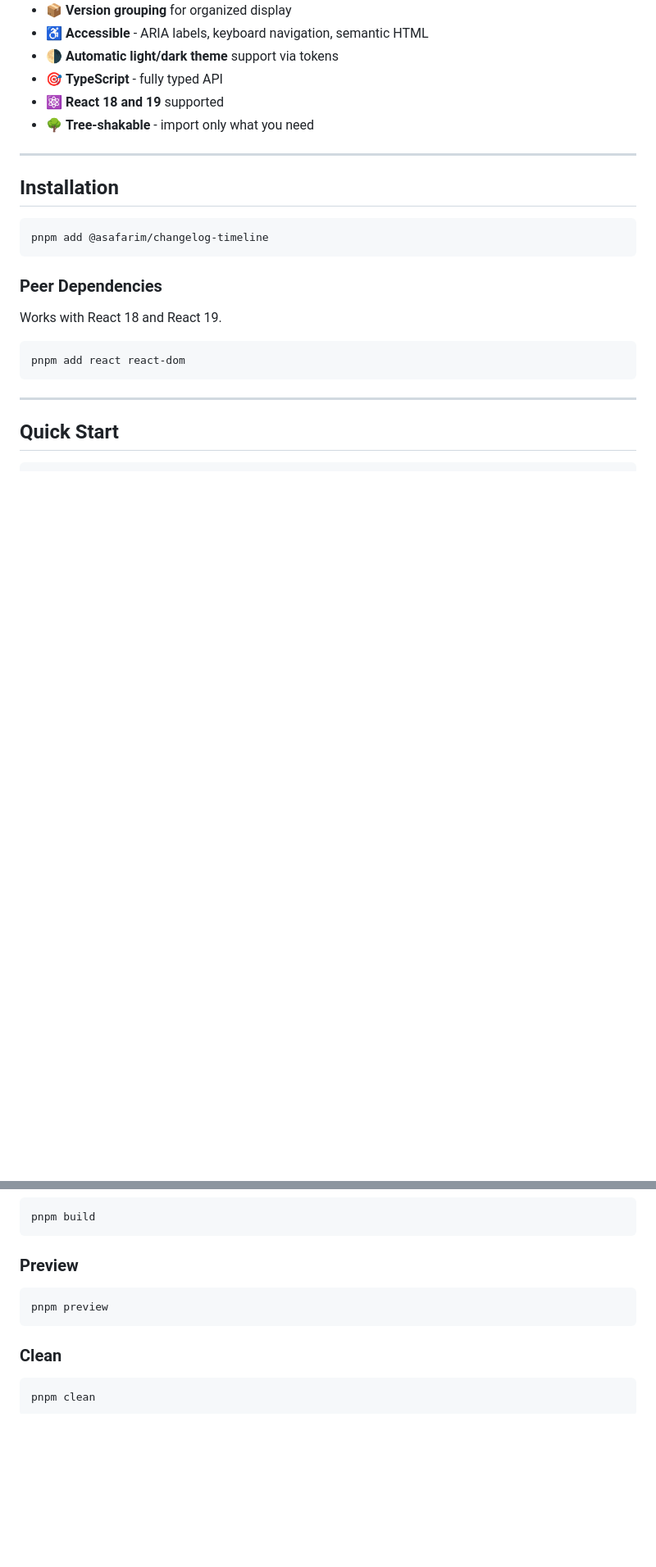
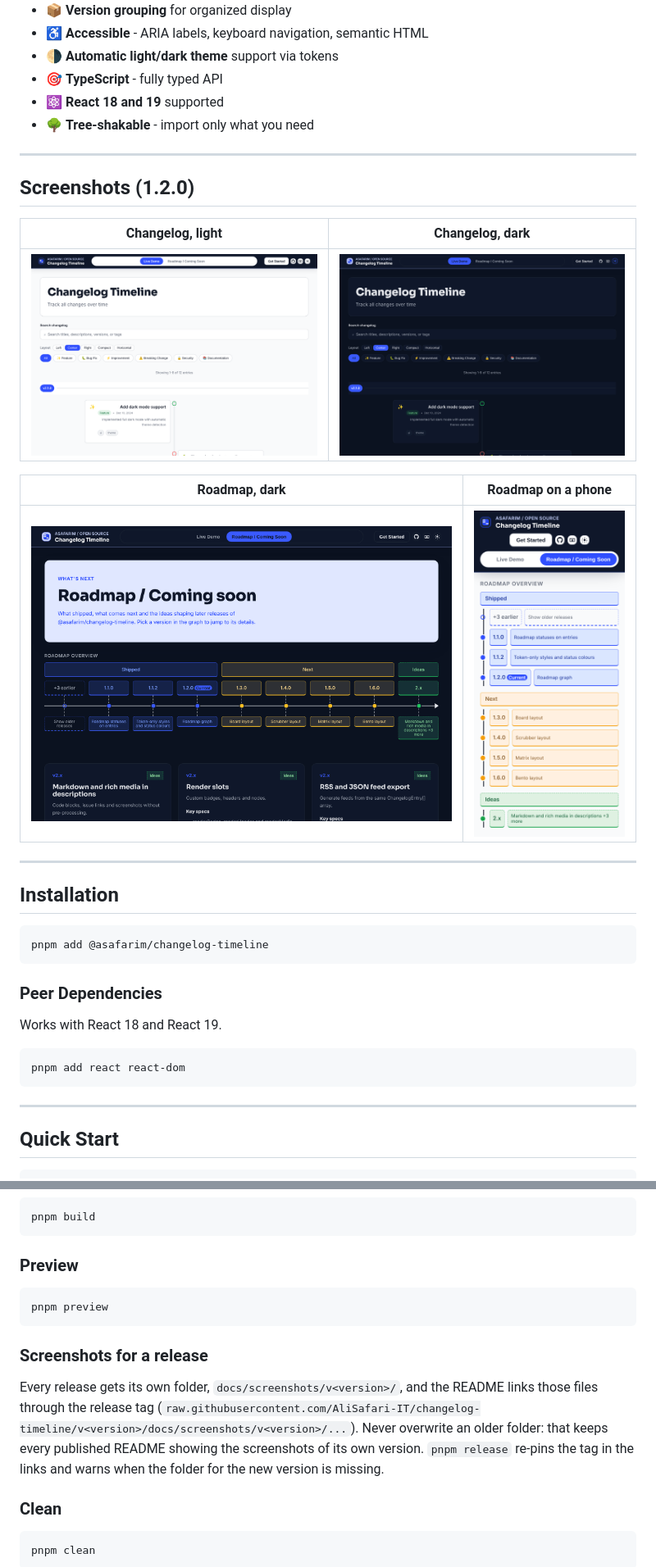
Before and after one commit to AliSafari-IT/changelog-timeline, a Markdown page: README.md, 2 parts joined by grey strips. Shown at 82% size. Drawn GitHub-style; pictures changed too: docs/screenshots/v1.2.0/changelog-dark.png (added), docs/screenshots/v1.2.0/changelog-light.png (added), docs/screenshots/v1.2.0/roadmap-dark.png (added); blank space fills up the shorter version.

````diff
--- a/README.md
+++ b/README.md
@@ -26,6 +26,18 @@ A responsive, paginated vertical changelog timeline component built with React,
 - 🎯 **TypeScript** - fully typed API
 - ⚛️ **React 18 and 19** supported
 - 🌳 **Tree-shakable** - import only what you need
+
+---
+
+## Screenshots (1.2.0)
+
+| Changelog, light | Changelog, dark |
+|---|---|
+| ![Changelog timeline in light theme](https://raw.githubusercontent.com/AliSafari-IT/changelog-timeline/v1.2.0/docs/screenshots/v1.2.0/changelog-light.png) | ![Changelog timeline in dark theme](https://raw.githubusercontent.com/AliSafari-IT/changelog-timeline/v1.2.0/docs/screenshots/v1.2.0/changelog-dark.png) |
+
+| Roadmap, dark | Roadmap on a phone |
+|---|---|
+| ![Roadmap overview graph in dark theme](https://raw.githubusercontent.com/AliSafari-IT/changelog-timeline/v1.2.0/docs/screenshots/v1.2.0/roadmap-dark.png) | ![Roadmap overview graph on a 390px phone, axis turned vertical](https://raw.githubusercontent.com/AliSafari-IT/changelog-timeline/v1.2.0/docs/screenshots/v1.2.0/roadmap-phone.png) |
 
 ---
 
@@ -431,6 +443,10 @@ pnpm build
 pnpm preview
 ```
 
+### Screenshots for a release
+
+Every release gets its own folder, `docs/screenshots/v<version>/`, and the README links those files through the release tag (`raw.githubusercontent.com/AliSafari-IT/changelog-timeline/v<version>/docs/screenshots/v<version>/...`). Never overwrite an older folder: that keeps every published README showing the screenshots of its own version. `pnpm release` re-pins the tag in the links and warns when the folder for the new version is missing.
+
 ### Clean
 
 ```bash
````
Also changed, not shown: other parts of README.md (+2 -2 lines), docs/screenshots/v1.2.0/roadmap-graph.png (added), docs/screenshots/v1.2.0/roadmap-light.png (added), 1 other file.
